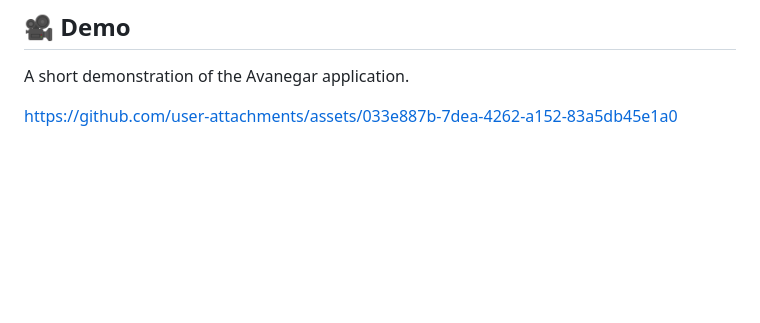
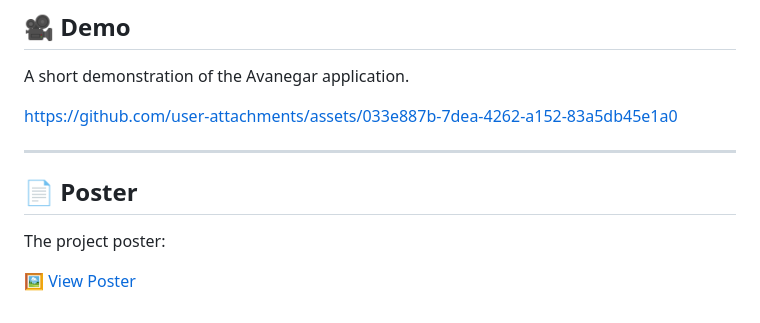
Before and after one commit to smartsoftwarelab/avanegar, a Markdown page: README.md, the part around the change. Rendered like a GitHub page; blank space fills up the shorter version.

Commit message:
Add project poster section to README
Added a section for the project poster in the README.

```diff
--- a/README.md
+++ b/README.md
@@ -144,3 +144,11 @@ A short demonstration of the Avanegar application.
 
 
 https://github.com/user-attachments/assets/033e887b-7dea-4262-a152-83a5db45e1a0
+
+---
+
+## 📄 Poster
+
+The project poster:
+
+[🖼️ View Poster](docs/poster/avanegar-poster.png)
```
